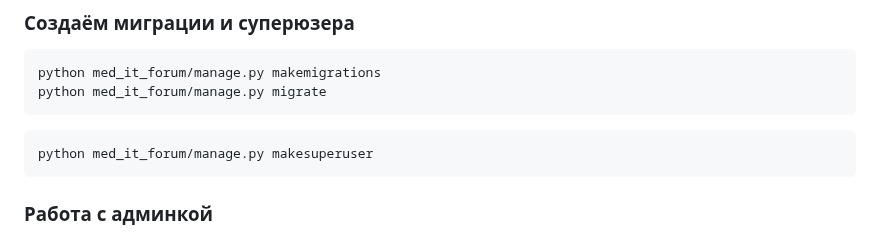
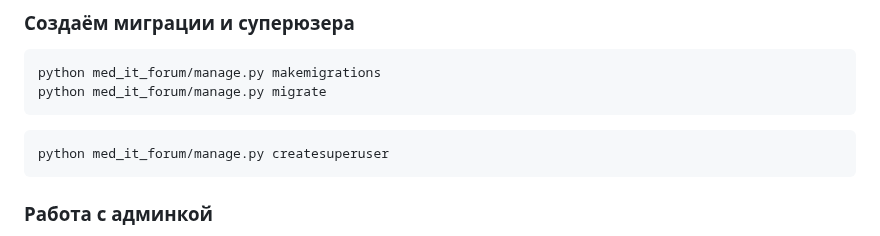
Before and after one commit to almanelis/ItMedForum, a Markdown page: README.md, the part around the change. Drawn GitHub-style.

````diff
--- a/README.md
+++ b/README.md
@@ -27,7 +27,7 @@ MedItForum
   python med_it_forum/manage.py migrate
   ```
   ```
-  python med_it_forum/manage.py makesuperuser
+  python med_it_forum/manage.py createsuperuser
   ```
 ### Работа с админкой
   Так как база данных пустая, то в админке вы легко можете добавить необходимую инфу
````
